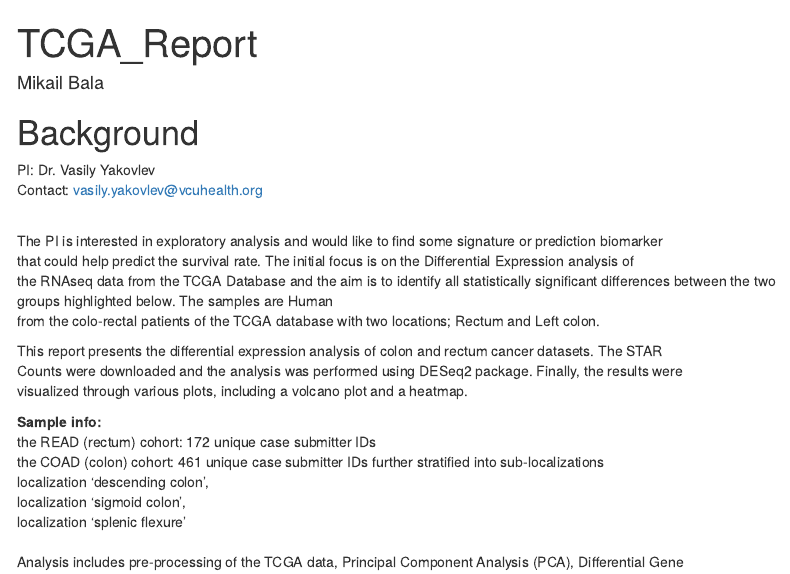
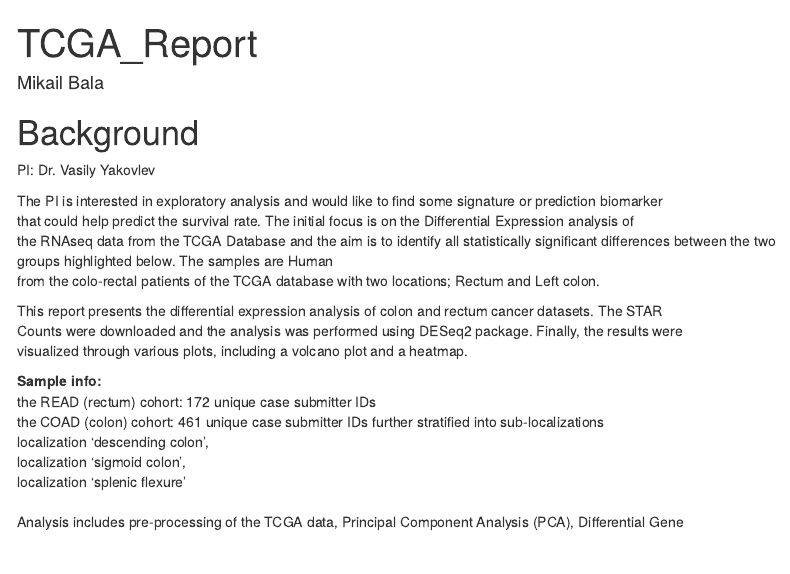
Before and after one commit to mikailbala/tcga_colorectal, an R Markdown document (tcga_report.Rmd): the page in a window 1100 px wide, from its top. Rendered offline with R 4.5, knitr and Pandoc, with nearby package versions; some code elsewhere in the file could not run offline; menus at the side of the page are left out.

Commit message:
description edits

```diff
--- a/tcga_report.Rmd
+++ b/tcga_report.Rmd
@@ -15,8 +15,6 @@ editor_options:
 # Background
 
 PI: Dr. Vasily Yakovlev <br />
-Contact: <vasily.yakovlev@vcuhealth.org>  <br />
-  <br />
 
 The PI is interested in exploratory analysis and would like to find some signature or prediction biomarker \
 that could help predict the survival rate. The initial focus is on the Differential Expression analysis of \
```
